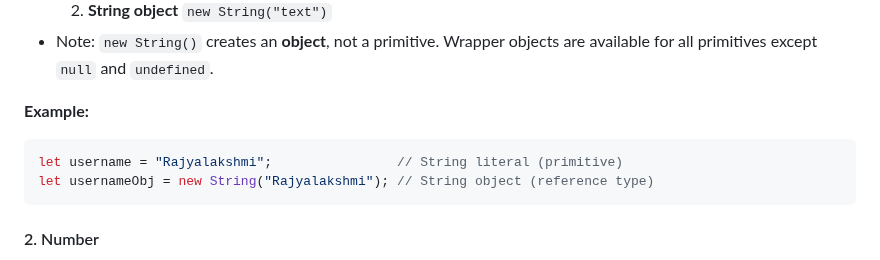
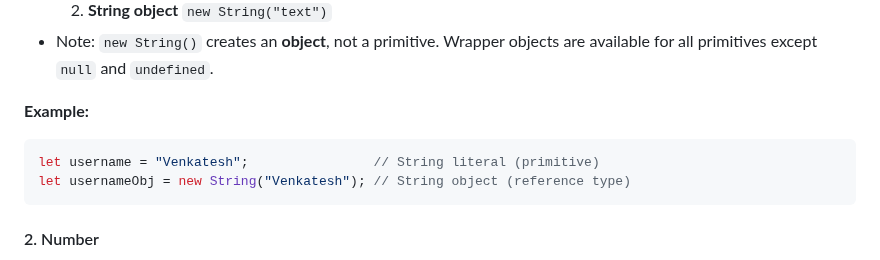
Before and after one commit to Venkatesh-Koneti/complete-javascript, a Markdown page: README.md, the part around one of its changes. Drawn GitHub-style.

````diff
--- a/README.md
+++ b/README.md
@@ -181,8 +181,8 @@ name=name.toUpperCase(); // It will give desired output as we are reassigning ne
 
 **Example:**
 ```js
-let username = "Rajyalakshmi";                // String literal (primitive)
-let usernameObj = new String("Rajyalakshmi"); // String object (reference type)
+let username = "Venkatesh";                // String literal (primitive)
+let usernameObj = new String("Venkatesh"); // String object (reference type)
 ```
 
 #### 2. Number
````
Also changed, not shown: other parts of README.md (+10 -12 lines).
